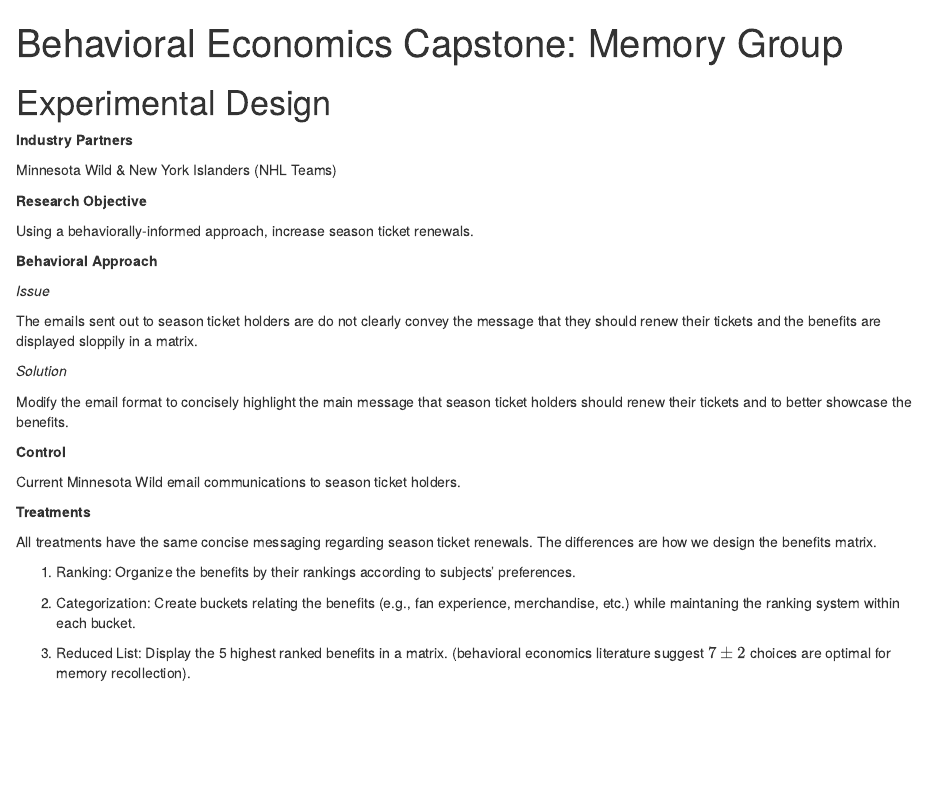
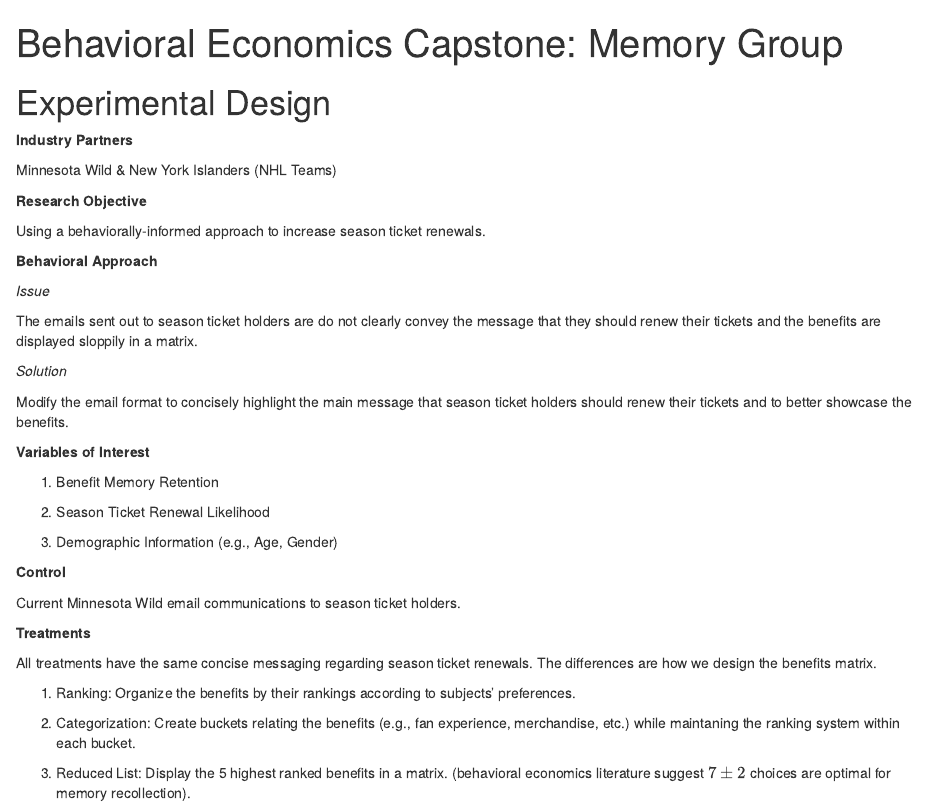
Before and after one commit to Donald-Dinerman/Behavioral-Economics-Capstone, an R Markdown document (R Markdown/capstone_memory_qualtrics.Rmd): the page in a window 1100 px wide, from its top. Rendered offline with R 4.5, knitr and Pandoc, with nearby package versions.

Commit message:
Add files via upload

```diff
--- a/R Markdown/capstone_memory_qualtrics.Rmd
+++ b/R Markdown/capstone_memory_qualtrics.Rmd
@@ -28,7 +28,7 @@ Minnesota Wild & New York Islanders (NHL Teams)
 
 **Research Objective**
 
-Using a behaviorally-informed approach, increase season ticket renewals.
+Using a behaviorally-informed approach to increase season ticket renewals.
 
 **Behavioral Approach**
 
@@ -39,6 +39,14 @@ The emails sent out to season ticket holders are do not clearly convey the messa
 *Solution*
 
 Modify the email format to concisely highlight the main message that season ticket holders should renew their tickets and to better showcase the benefits.
+
+**Variables of Interest**
+
+1. Benefit Memory Retention
+
+2. Season Ticket Renewal Likelihood
+
+3. Demographic Information (e.g., Age, Gender)
 
 **Control**
 
```
